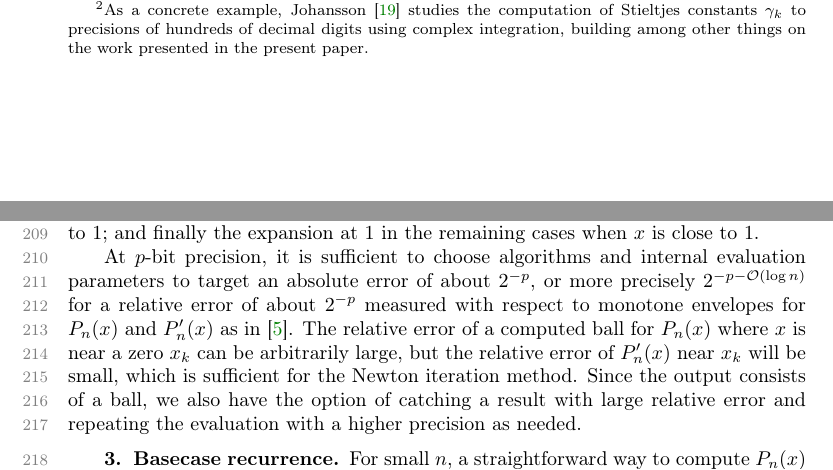
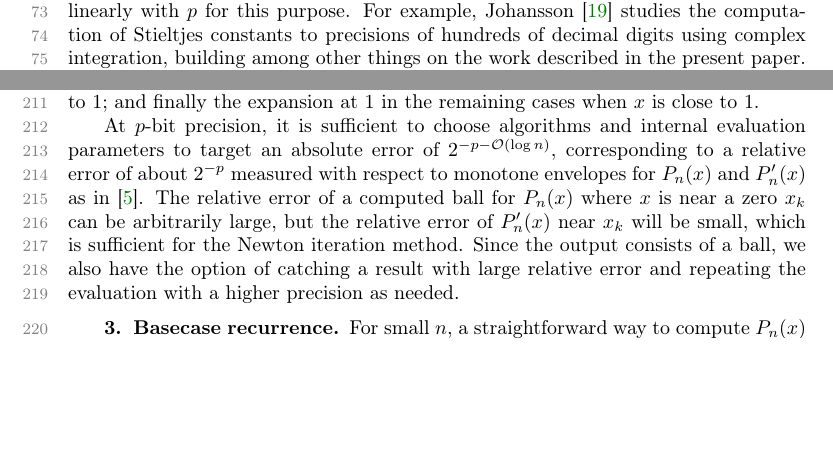
Before and after one commit to fredrik-johansson/legendrepaper, a LaTeX paper (legendre.tex): two parts of pages 2 and 6 of 23, joined at a grey line, cut at the place of the change, the shorter picture padded with empty space. Compiled offline with pdfLaTeX.

Commit message:
attempt to address the remaining points from the reviews
plus some minor edits

```diff
--- a/legendre.tex
+++ b/legendre.tex
@@ -181,13 +181,13 @@ nodes and weights to precisions~$p$ significantly larger than machine
 precision---typically in the hundreds to thousands of bits---, with
 rigorous error bounds.
 As mentioned earlier, certain applications require enclosing the values
-of integrals to accuracies of this order%
-\footnote{As a concrete example, Johansson~\cite{Johansson2018a}
-studies the computation of Stieltjes constants~$\gamma_k$ to precisions
-of hundreds of decimal digits using complex integration, building among
-other things on the work presented in the present paper.},
+of integrals to accuracies of this order,
 and it is often reasonable to use quadrature rules of degree~$n$ that
 grows roughly linearly with~$p$ for this purpose.
+For example, Johansson~\cite{Johansson2018a}
+studies the computation of Stieltjes constants to precisions
+of hundreds of decimal digits using complex integration, building among
+other things on the work described in the present paper.
 
 If we assume that the precision $p$ varies, basic arithmetic operations
 are no longer constant-time.
@@ -495,8 +495,8 @@ when $x$ is close to~$1$.
 
 At $p$-bit precision, it is sufficient to choose algorithms
 and internal evaluation parameters to target
-an absolute error of about $2^{-p}$, or more precisely $2^{-p-\OO(\log n)}$
-for a relative error of about $2^{-p}$ measured with respect
+an absolute error of $2^{-p-\OO(\log n)}$, corresponding to
+a relative error of about $2^{-p}$ measured with respect
 to monotone envelopes for $P_n(x)$ and $P'_n(x)$ as in~\cite{Bogaert2012}.
 The relative error of a computed ball for $P_n(x)$ where $x$ is near a zero $x_k$
 can be arbitrarily large, but the relative error of $P'_n(x)$ near $x_k$
```
Also changed, not shown: legendre.tex (8 more changed lines).
